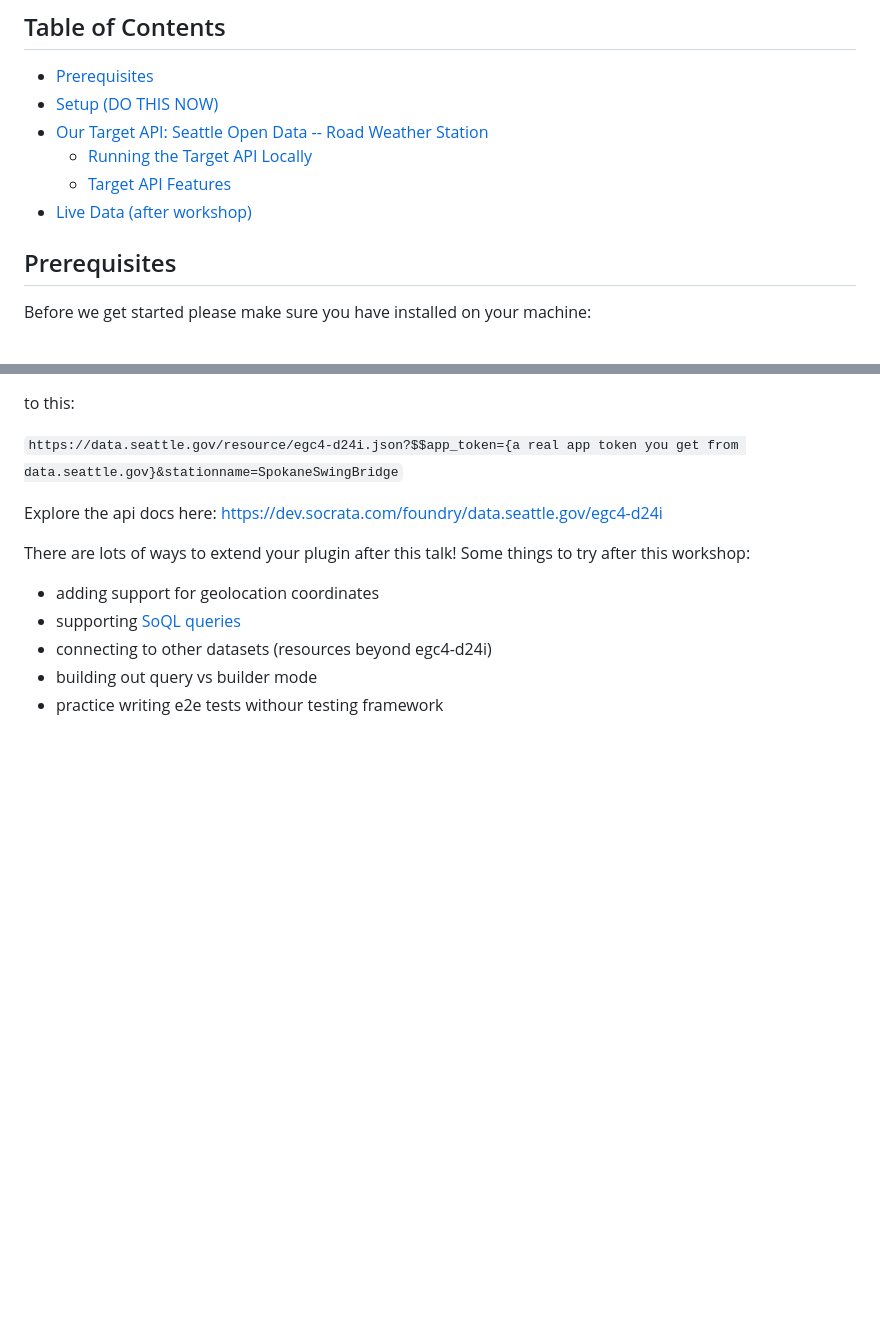
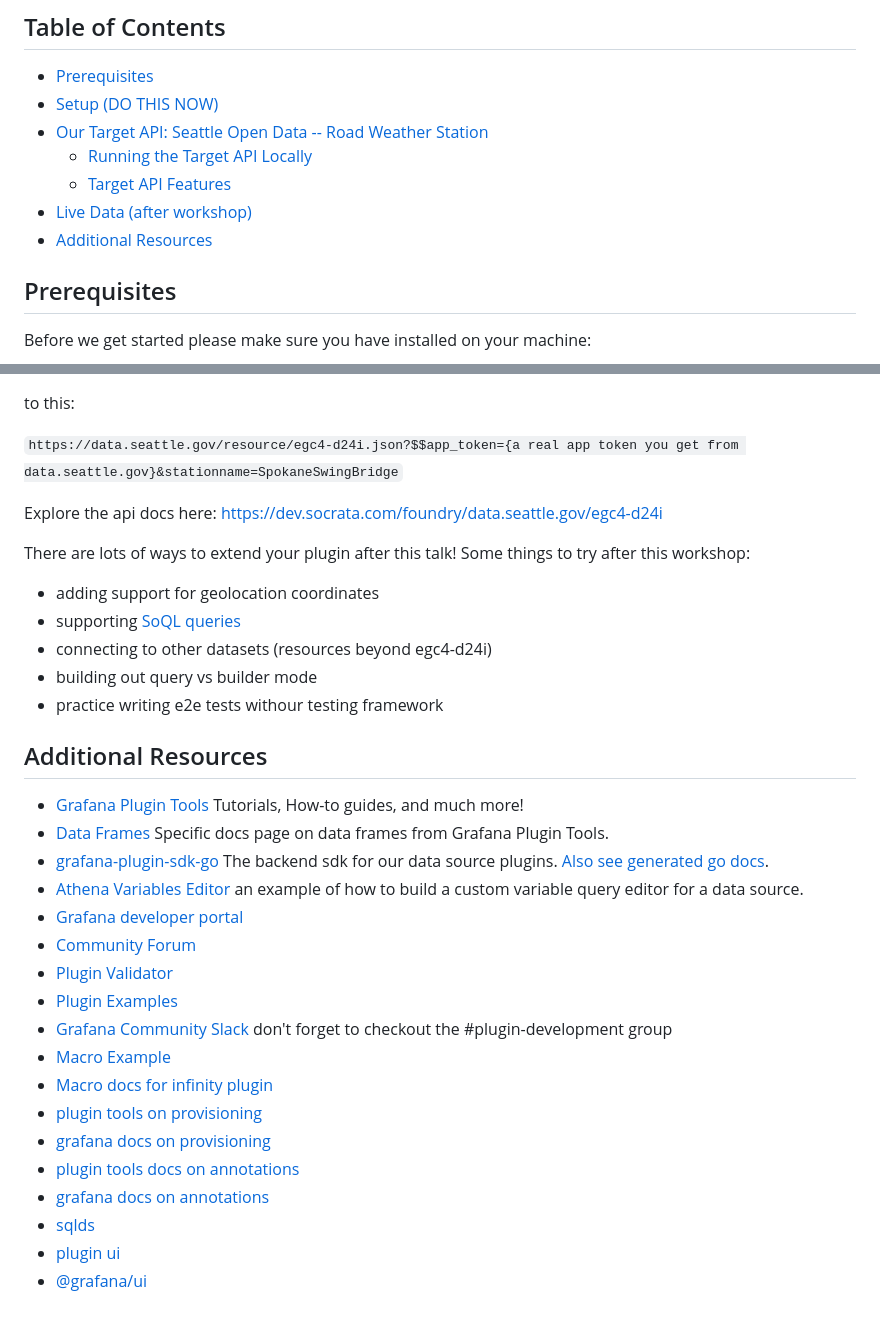
Before and after one commit to grafana/grafanacon-custom-data-source-plugin, a Markdown page: README.md, 2 parts joined by grey strips. GitHub-like rendering; blank space fills up the shorter version.

Commit message:
Add additional resources

```diff
--- a/README.md
+++ b/README.md
@@ -9,6 +9,7 @@ This repo builds the documentation and api necessary for our [Hands On Lab at Gr
   - [Running the Target API Locally](#running-the-target-api-locally)
   - [Target API Features](#target-api-features)
 - [Live Data (after workshop)](#live-data-after-workshop)
+- [Additional Resources](#additional-resources)
 
 
 ## Prerequisites
@@ -83,3 +84,23 @@ There are lots of ways to extend your plugin after this talk! Some things to try
 - connecting to other datasets (resources beyond egc4-d24i)
 - building out query vs builder mode
 - practice writing e2e tests withour testing framework
+
+## Additional Resources
+- [Grafana Plugin Tools](https://grafana.com/developers/plugin-tools/) Tutorials, How-to guides, and much more!
+- [Data Frames](https://grafana.com/developers/plugin-tools/key-concepts/data-frames) Specific docs page on data frames from Grafana Plugin Tools.
+- [grafana-plugin-sdk-go](https://github.com/grafana/grafana-plugin-sdk-go) The backend sdk for our data source plugins. [Also see generated go docs](https://pkg.go.dev/github.com/grafana/grafana-plugin-sdk-go).
+- [Athena Variables Editor](https://github.com/grafana/athena-datasource/blob/7c8417bdbf31f91afb99d249047b0158b20b99a3/src/datasource.ts#L27) an example of how to build a custom variable query editor for a data source.
+- [Grafana developer portal](https://grafana.com/developers)
+- [Community Forum](https://community.grafana.com/c/plugin-development/30)
+- [Plugin Validator](https://github.com/grafana/plugin-validator/)
+- [Plugin Examples](https://github.com/grafana/grafana-plugin-examples/)
+- [Grafana Community Slack](https://slack.grafana.com/) don't forget to checkout the #plugin-development group
+- [Macro Example](https://github.com/grafana/grafana-plugin-examples/blob/main/examples/datasource-basic/pkg/query/macro.go)
+- [Macro docs for infinity plugin](https://grafana.com/docs/plugins/yesoreyeram-infinity-datasource/latest/query/macros/)
+- [plugin tools on provisioning](https://grafana.com/developers/plugin-tools/publish-a-plugin/provide-test-environment)
+- [grafana docs on provisioning](https://grafana.com/docs/grafana/latest/administration/provisioning/)
+- [plugin tools docs on annotations](https://grafana.com/developers/plugin-tools/how-to-guides/data-source-plugins/add-support-for-annotation-queries)
+- [grafana docs on annotations](https://grafana.com/docs/grafana/latest/dashboards/build-dashboards/annotate-visualizations/)
+- [sqlds](https://github.com/grafana/sqlds)
+- [plugin ui](https://github.com/grafana/plugin-ui)
+- [@grafana/ui](https://developers.grafana.com/ui)
```
